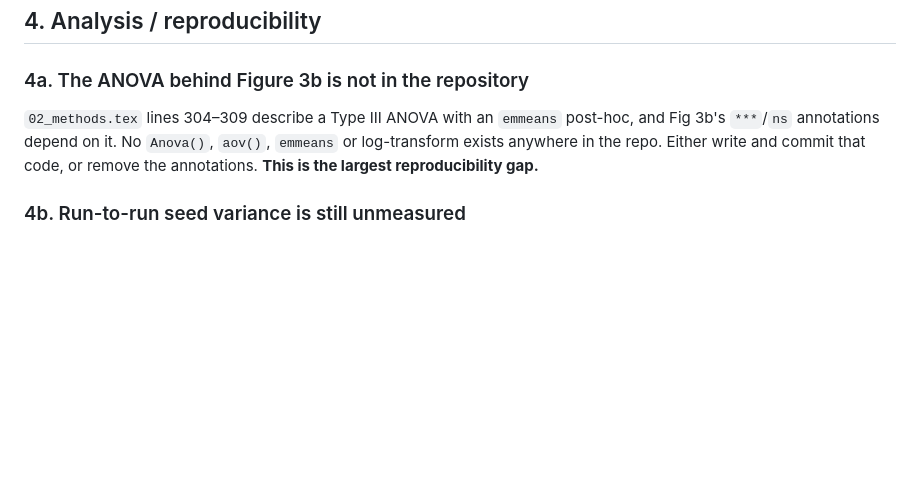
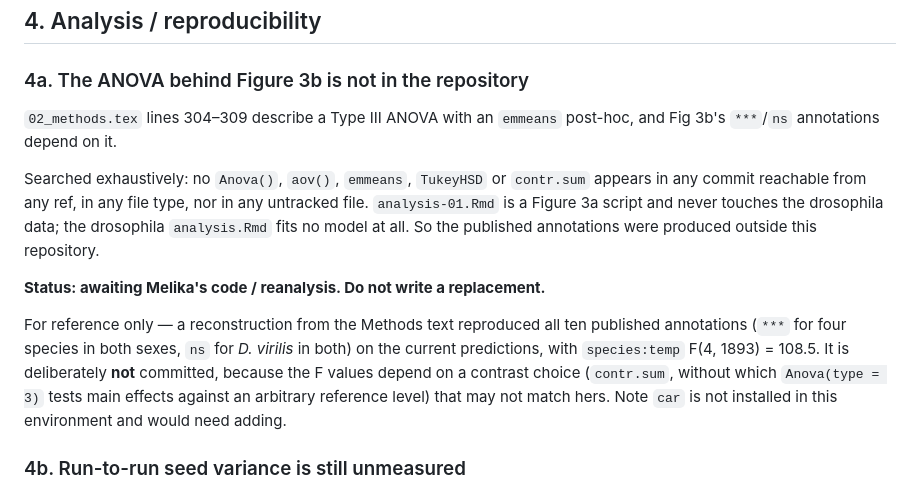
Before and after one commit to darsa-group/BEEomass, a Markdown page: TODO.md, the part around the change. Drawn GitHub-style; blank space fills up the shorter version.

Commit message:
Mark the Fig 3b ANOVA as awaiting Melika's code
Searched every commit on every ref, all file types, plus untracked files: the
ANOVA and post-hoc behind Fig 3b's significance annotations exist nowhere in this
repository, so they were produced elsewhere.

Records that a reconstruction from the Methods text reproduces all ten published
annotations on the current predictions, and that it is deliberately not committed
- the F values depend on a contrast choice that may not match the original, and
guessing would put a second, subtly different analysis into the repo.

```diff
--- a/TODO.md
+++ b/TODO.md
@@ -262,10 +262,23 @@ is a trap.
 ### 4a. The ANOVA behind Figure 3b is not in the repository
 
 `02_methods.tex` lines 304–309 describe a Type III ANOVA with an `emmeans`
-post-hoc, and Fig 3b's `***`/`ns` annotations depend on it. No `Anova()`,
-`aov()`, `emmeans` or log-transform exists anywhere in the repo. Either write and
-commit that code, or remove the annotations. **This is the largest
-reproducibility gap.**
+post-hoc, and Fig 3b's `***`/`ns` annotations depend on it.
+
+Searched exhaustively: no `Anova()`, `aov()`, `emmeans`, `TukeyHSD` or
+`contr.sum` appears in any commit reachable from any ref, in any file type, nor
+in any untracked file. `analysis-01.Rmd` is a Figure 3a script and never touches
+the drosophila data; the drosophila `analysis.Rmd` fits no model at all. So the
+published annotations were produced outside this repository.
+
+**Status: awaiting Melika's code / reanalysis. Do not write a replacement.**
+
+For reference only — a reconstruction from the Methods text reproduced all ten
+published annotations (`***` for four species in both sexes, `ns` for
+*D. virilis* in both) on the current predictions, with `species:temp`
+F(4, 1893) = 108.5. It is deliberately **not** committed, because the F values
+depend on a contrast choice (`contr.sum`, without which `Anova(type = 3)` tests
+main effects against an arbitrary reference level) that may not match hers.
+Note `car` is not installed in this environment and would need adding.
 
 ### 4b. Run-to-run seed variance is still unmeasured
 
```
